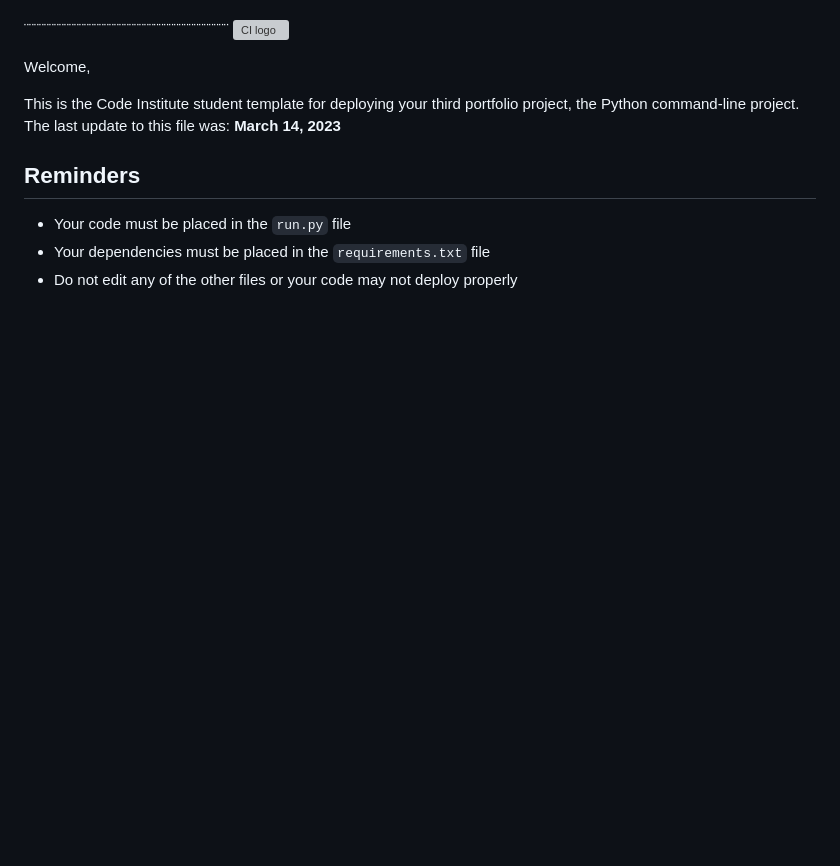
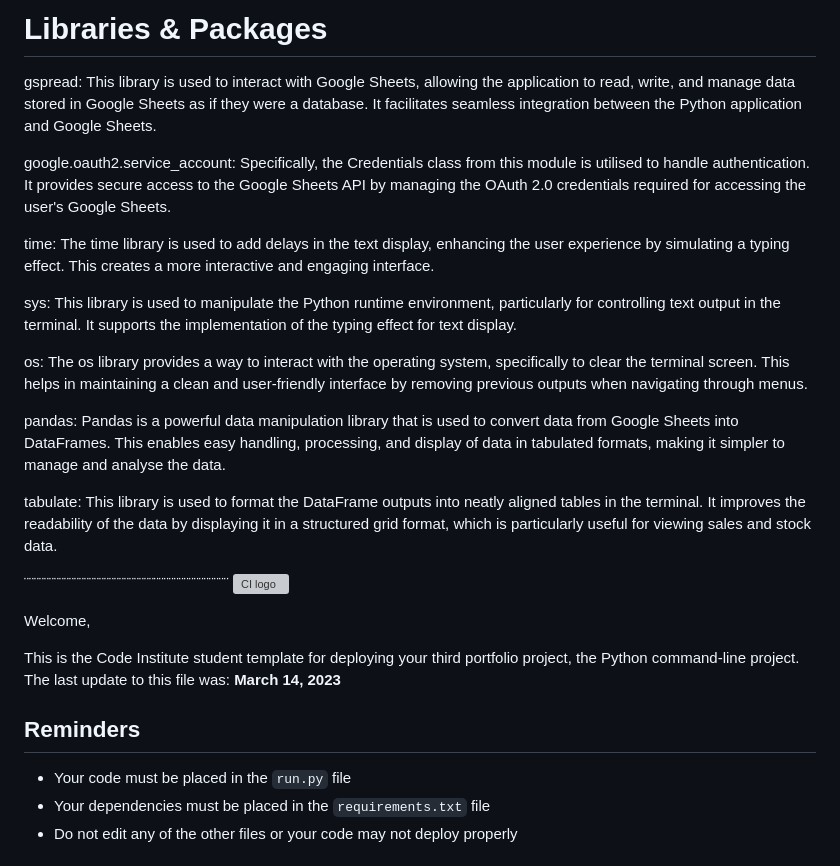
Before and after one commit to Tenda-M/Baker-s_Heart-, a Markdown page: README.md, the part around one of its changes. Rendered like a GitHub page; blank space fills up the shorter version; grey boxes are pictures that could not be loaded.

Commit message:
Add libraries and packages section

```diff
--- a/README.md
+++ b/README.md
@@ -371,6 +372,19 @@ Git: Implemented for version control, ensuring the ability to track changes, man
 
+# Libraries & Packages
 
+gspread: This library is used to interact with Google Sheets, allowing the application to read, write, and manage data stored in Google Sheets as if they were a database. It facilitates seamless integration between the Python application and Google Sheets.
 
+google.oauth2.service_account: Specifically, the Credentials class from this module is utilised to handle authentication. It provides secure access to the Google Sheets API by managing the OAuth 2.0 credentials required for accessing the user's Google Sheets.
+
+time: The time library is used to add delays in the text display, enhancing the user experience by simulating a typing effect. This creates a more interactive and engaging interface.
+
+sys: This library is used to manipulate the Python runtime environment, particularly for controlling text output in the terminal. It supports the implementation of the typing effect for text display.
+
+os: The os library provides a way to interact with the operating system, specifically to clear the terminal screen. This helps in maintaining a clean and user-friendly interface by removing previous outputs when navigating through menus.
+
+pandas: Pandas is a powerful data manipulation library that is used to convert data from Google Sheets into DataFrames. This enables easy handling, processing, and display of data in tabulated formats, making it simpler to manage and analyse the data.
+
+tabulate: This library is used to format the DataFrame outputs into neatly aligned tables in the terminal. It improves the readability of the data by displaying it in a structured grid format, which is particularly useful for viewing sales and stock data.
 
 
 
```
Also changed, not shown: other parts of README.md (+1 -0 lines).
